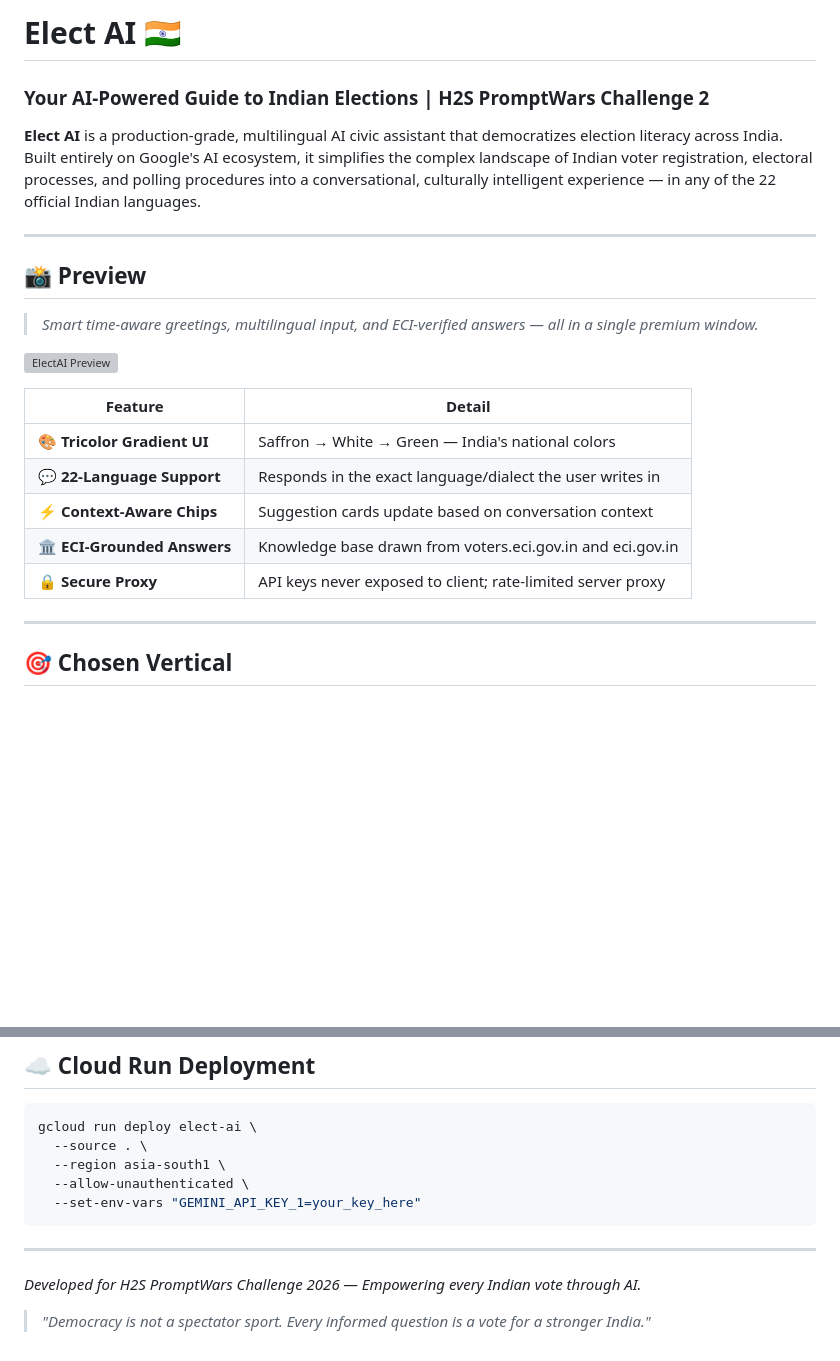
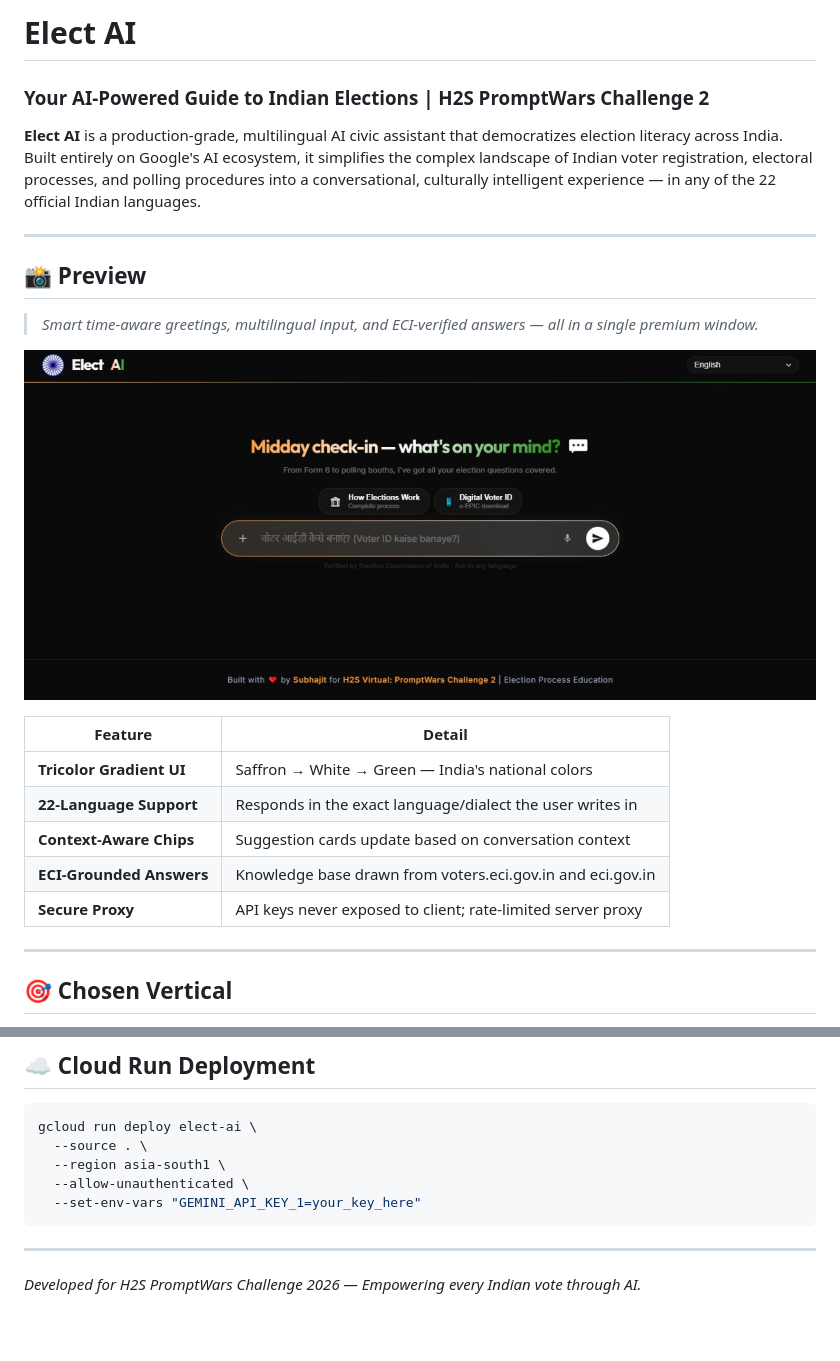
Before and after one commit to Subhajit-Chowdhury/Janmat-AI, a Markdown page: README.md, 2 parts joined by grey strips. Drawn GitHub-style; pictures changed too: preview.jpg (added); blank space fills up the shorter version; grey boxes are pictures that could not be loaded.

Commit message:
docs: update preview image path and refine README formatting

```diff
--- a/README.md
+++ b/README.md
@@ -1,4 +1,4 @@
-# Elect AI 🇮🇳
+# Elect AI
 ### Your AI-Powered Guide to Indian Elections | H2S PromptWars Challenge 2
 
 **Elect AI** is a production-grade, multilingual AI civic assistant that democratizes election literacy across India. Built entirely on Google's AI ecosystem, it simplifies the complex landscape of Indian voter registration, electoral processes, and polling procedures into a conversational, culturally intelligent experience — in any of the 22 official Indian languages.
@@ -9,15 +9,15 @@
 
 > _Smart time-aware greetings, multilingual input, and ECI-verified answers — all in a single premium window._
 
-![ElectAI Preview](./docs/screenshot.png)
+![ElectAI Preview](./preview.jpg)
 
 | Feature | Detail |
 |---|---|
-| 🎨 **Tricolor Gradient UI** | Saffron → White → Green — India's national colors |
-| 💬 **22-Language Support** | Responds in the exact language/dialect the user writes in |
-| ⚡ **Context-Aware Chips** | Suggestion cards update based on conversation context |
-| 🏛️ **ECI-Grounded Answers** | Knowledge base drawn from voters.eci.gov.in and eci.gov.in |
-| 🔒 **Secure Proxy** | API keys never exposed to client; rate-limited server proxy |
+| **Tricolor Gradient UI** | Saffron → White → Green — India's national colors |
+| **22-Language Support** | Responds in the exact language/dialect the user writes in |
+| **Context-Aware Chips** | Suggestion cards update based on conversation context |
+| **ECI-Grounded Answers** | Knowledge base drawn from voters.eci.gov.in and eci.gov.in |
+| **Secure Proxy** | API keys never exposed to client; rate-limited server proxy |
 
 ---
 
@@ -234,5 +234,3 @@ gcloud run deploy elect-ai \
 ---
 
 *Developed for H2S PromptWars Challenge 2026 — Empowering every Indian vote through AI.*
-
-> *"Democracy is not a spectator sport. Every informed question is a vote for a stronger India."*
```
